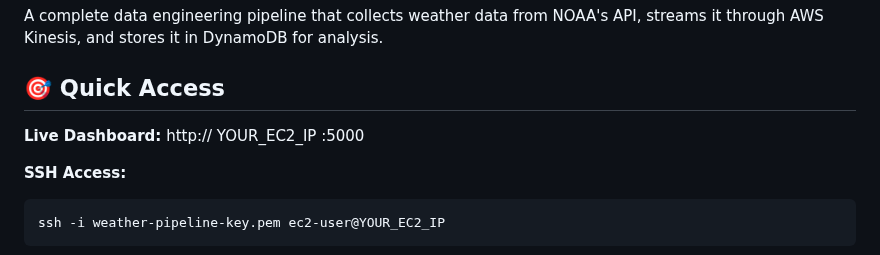
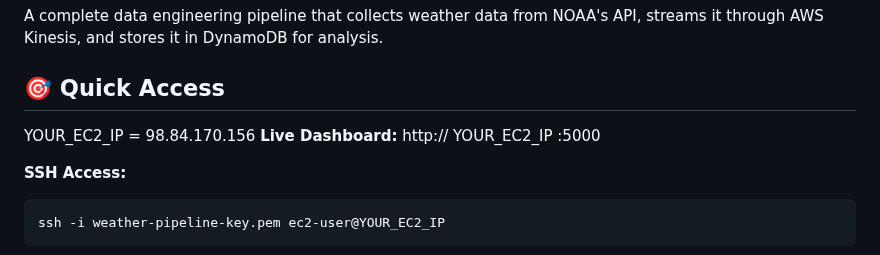
Before and after one commit to vellsneha/weather-kinesis, a Markdown page: README.md, the part around the change. GitHub-like rendering.

Commit message:
Add EC2 IP address placeholder to README
Added placeholder for EC2 IP address in README.

```diff
--- a/README.md
+++ b/README.md
@@ -3,7 +3,7 @@
 A complete data engineering pipeline that collects weather data from NOAA's API, streams it through AWS Kinesis, and stores it in DynamoDB for analysis.
 
 ## 🎯 Quick Access
-
+YOUR_EC2_IP = 98.84.170.156
 **Live Dashboard:** http:// YOUR_EC2_IP :5000
 
 **SSH Access:**
```
